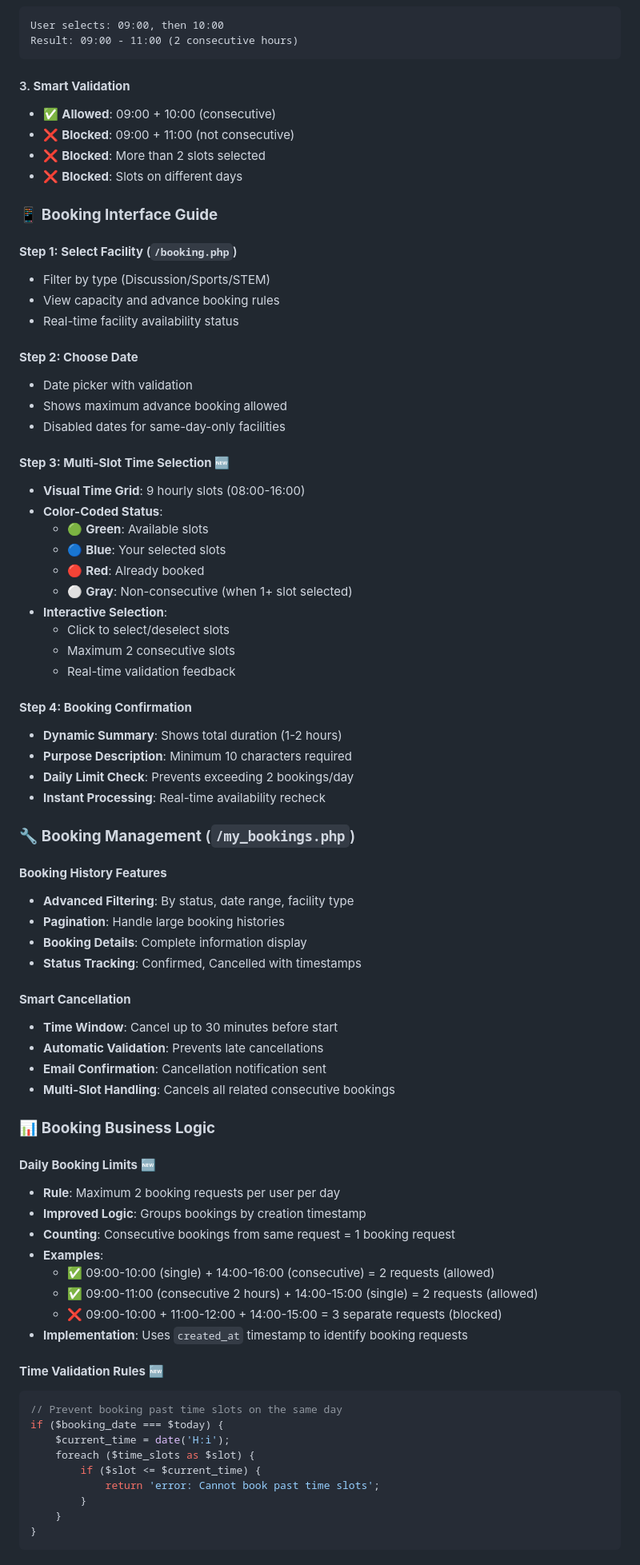
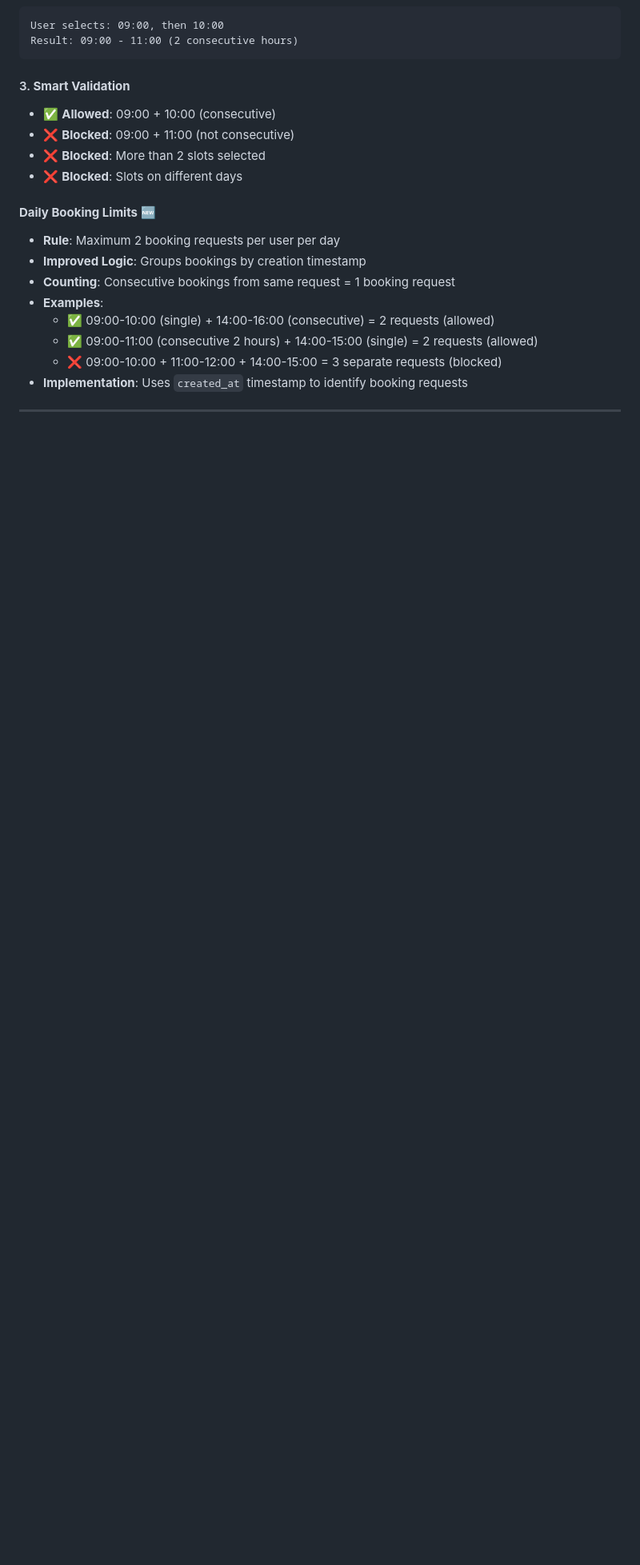
Before and after one commit to XXD051030/INTI_Smart_Booking_FYP, a Markdown page: README.md, the part around one of its changes. Shown at 80% size. Drawn GitHub-style; blank space fills up the shorter version.

Commit message:
V0.4.3 edited readme file

````diff
--- a/README.md
+++ b/README.md
@@ -255,51 +255,6 @@ Result: 09:00 - 11:00 (2 consecutive hours)
 - ❌ **Blocked**: More than 2 slots selected
 - ❌ **Blocked**: Slots on different days
 
-### 📱 **Booking Interface Guide**
-
-#### **Step 1: Select Facility** (`/booking.php`)
-- Filter by type (Discussion/Sports/STEM)
-- View capacity and advance booking rules
-- Real-time facility availability status
-
-#### **Step 2: Choose Date**
-- Date picker with validation
-- Shows maximum advance booking allowed
-- Disabled dates for same-day-only facilities
-
-#### **Step 3: Multi-Slot Time Selection** 🆕
-- **Visual Time Grid**: 9 hourly slots (08:00-16:00)
-- **Color-Coded Status**:
-  - 🟢 **Green**: Available slots
-  - 🔵 **Blue**: Your selected slots
-  - 🔴 **Red**: Already booked
-  - ⚪ **Gray**: Non-consecutive (when 1+ slot selected)
-- **Interactive Selection**:
-  - Click to select/deselect slots
-  - Maximum 2 consecutive slots
-  - Real-time validation feedback
-
-#### **Step 4: Booking Confirmation**
-- **Dynamic Summary**: Shows total duration (1-2 hours)
-- **Purpose Description**: Minimum 10 characters required
-- **Daily Limit Check**: Prevents exceeding 2 bookings/day
-- **Instant Processing**: Real-time availability recheck
-
-### 🔧 **Booking Management** (`/my_bookings.php`)
-
-#### **Booking History Features**
-- **Advanced Filtering**: By status, date range, facility type
-- **Pagination**: Handle large booking histories
-- **Booking Details**: Complete information display
-- **Status Tracking**: Confirmed, Cancelled with timestamps
-
-#### **Smart Cancellation**
-- **Time Window**: Cancel up to 30 minutes before start
-- **Automatic Validation**: Prevents late cancellations
-- **Email Confirmation**: Cancellation notification sent
-- **Multi-Slot Handling**: Cancels all related consecutive bookings
-
-### 📊 **Booking Business Logic**
 
 #### **Daily Booking Limits** 🆕
 - **Rule**: Maximum 2 booking requests per user per day
@@ -310,17 +265,3 @@ Result: 09:00 - 11:00 (2 consecutive hours)
   - ✅ 09:00-11:00 (consecutive 2 hours) + 14:00-15:00 (single) = 2 requests (allowed)
   - ❌ 09:00-10:00 + 11:00-12:00 + 14:00-15:00 = 3 separate requests (blocked)
 - **Implementation**: Uses `created_at` timestamp to identify booking requests
-
-#### **Time Validation Rules** 🆕
-```php
-// Prevent booking past time slots on the same day
-if ($booking_date === $today) {
-    $current_time = date('H:i');
-    foreach ($time_slots as $slot) {
-        if ($slot <= $current_time) {
-            return 'error: Cannot book past time slots';
-        }
-    }
-}
-```
-
````
Also changed, not shown: other parts of README.md (+1 -103 lines).
